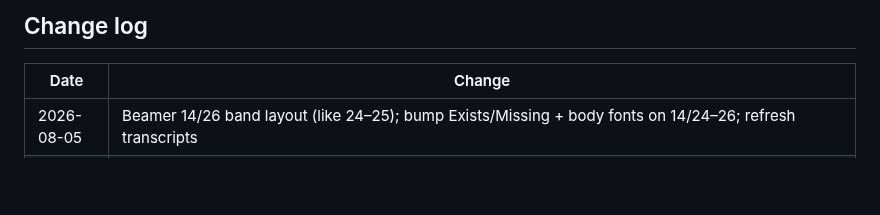
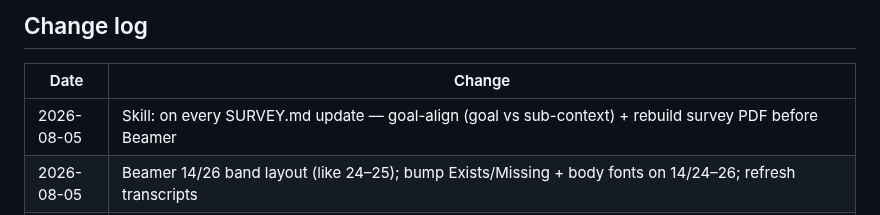
Before and after one commit to zackc6/ai-compiler-survey, a Markdown page: STATUS.md, the part around the change. Rendered like a GitHub page; blank space fills up the shorter version.

Commit message:
Skill: goal-align + survey PDF before slides on SURVEY edits
Every docs/SURVEY.md update must (1) check goal vs sub-context
alignment and (2) rebuild next-gen-ai-compiler-survey.pdf before
any Beamer work. Sync personal skill copy.

Co-authored-by: zackc6 <zackc6@users.noreply.github.com>

```diff
--- a/STATUS.md
+++ b/STATUS.md
@@ -43,6 +43,7 @@ Last updated: **2026-08-05**
 
 | Date | Change |
 |---|---|
+| 2026-08-05 | Skill: on every SURVEY.md update — goal-align (goal vs sub-context) + rebuild survey PDF before Beamer |
 | 2026-08-05 | Beamer 14/26 band layout (like 24–25); bump Exists/Missing + body fonts on 14/24–26; refresh transcripts |
 | 2026-08-05 | Beamer slides 24–25: 3-line bands (title/exists/missing + unlocks); keep Exists on-slide; refresh transcripts |
 | 2026-08-05 | Fix Beamer slides 6/11/23 box-on-text overlaps; skill: no box-on-text + pdftoppm inspect |
```
Also changed, not shown: 2 other files.
